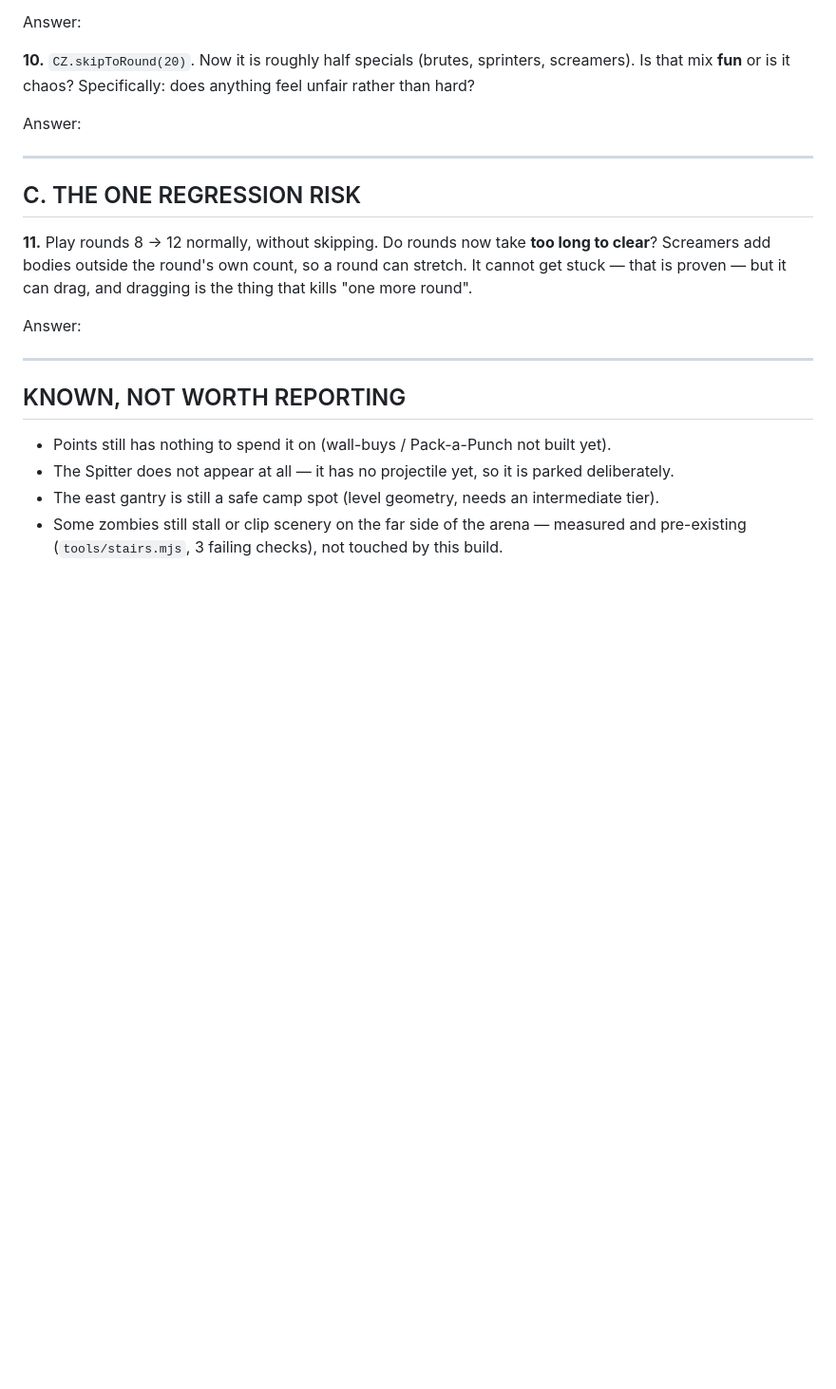
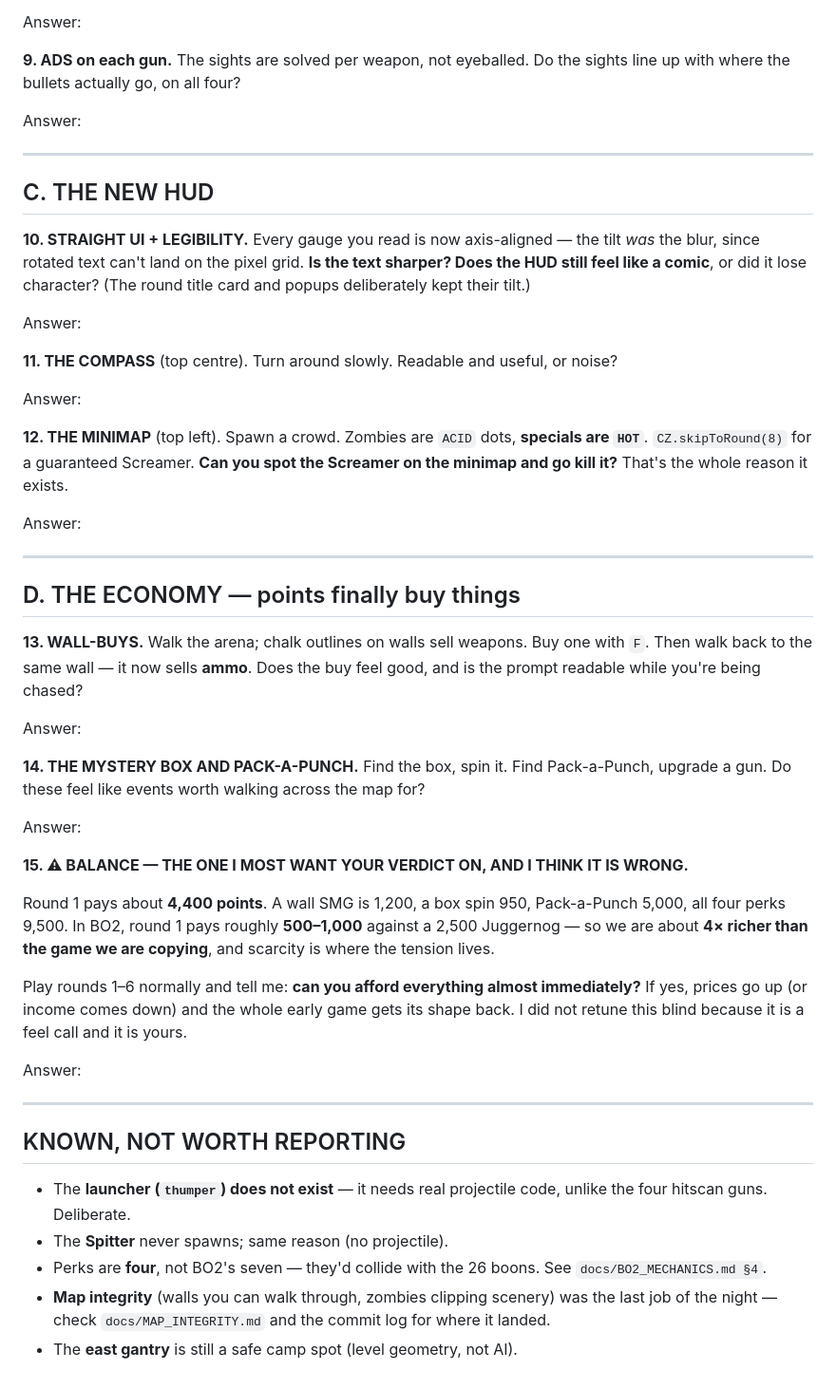
Before and after one commit to elberacasa/comic-zombies, a Markdown page: docs/HUMAN_JUDGE.md, the part around one of its changes. Shown at 95% size. Rendered like a GitHub page; blank space fills up the shorter version.

```diff
--- a/docs/HUMAN_JUDGE.md
+++ b/docs/HUMAN_JUDGE.md
@@ -85,18 +81,56 @@ only after it has already screamed?
 
 Answer:
 
-**10.** `CZ.skipToRound(20)`. Now it is roughly half specials (brutes, sprinters, screamers).
-Is that mix **fun** or is it chaos? Specifically: does anything feel unfair rather than hard?
+**9. ADS on each gun.** The sights are solved per weapon, not eyeballed. Do the sights line up
+with where the bullets actually go, on all four?
 
 Answer:
 
 ---
 
-## C. THE ONE REGRESSION RISK
+## C. THE NEW HUD
 
-**11.** Play rounds 8 → 12 normally, without skipping. Do rounds now take **too long to clear**?
-Screamers add bodies outside the round's own count, so a round can stretch. It cannot get stuck —
-that is proven — but it can drag, and dragging is the thing that kills "one more round".
+**10. STRAIGHT UI + LEGIBILITY.** Every gauge you read is now axis-aligned — the tilt *was* the
+blur, since rotated text can't land on the pixel grid. **Is the text sharper? Does the HUD still
+feel like a comic**, or did it lose character? (The round title card and popups deliberately kept
+their tilt.)
+
+Answer:
+
+**11. THE COMPASS** (top centre). Turn around slowly. Readable and useful, or noise?
+
+Answer:
+
+**12. THE MINIMAP** (top left). Spawn a crowd. Zombies are `ACID` dots, **specials are `HOT`**.
+`CZ.skipToRound(8)` for a guaranteed Screamer. **Can you spot the Screamer on the minimap and go
+kill it?** That's the whole reason it exists.
+
+Answer:
+
+---
+
+## D. THE ECONOMY — points finally buy things
+
+**13. WALL-BUYS.** Walk the arena; chalk outlines on walls sell weapons. Buy one with `F`. Then
+walk back to the same wall — it now sells **ammo**. Does the buy feel good, and is the prompt
+readable while you're being chased?
+
+Answer:
+
+**14. THE MYSTERY BOX AND PACK-A-PUNCH.** Find the box, spin it. Find Pack-a-Punch, upgrade a gun.
+Do these feel like events worth walking across the map for?
+
+Answer:
+
+**15. ⚠ BALANCE — THE ONE I MOST WANT YOUR VERDICT ON, AND I THINK IT IS WRONG.**
+
+Round 1 pays about **4,400 points**. A wall SMG is 1,200, a box spin 950, Pack-a-Punch 5,000, all
+four perks 9,500. In BO2, round 1 pays roughly **500–1,000** against a 2,500 Juggernog — so we are
+about **4× richer than the game we are copying**, and scarcity is where the tension lives.
+
+Play rounds 1–6 normally and tell me: **can you afford everything almost immediately?** If yes,
+prices go up (or income comes down) and the whole early game gets its shape back. I did not retune
+this blind because it is a feel call and it is yours.
 
 Answer:
 
@@ -104,8 +138,11 @@ Answer:
 
 ## KNOWN, NOT WORTH REPORTING
 
-- Points still has nothing to spend it on (wall-buys / Pack-a-Punch not built yet).
-- The Spitter does not appear at all — it has no projectile yet, so it is parked deliberately.
-- The east gantry is still a safe camp spot (level geometry, needs an intermediate tier).
-- Some zombies still stall or clip scenery on the far side of the arena — measured and
-  pre-existing (`tools/stairs.mjs`, 3 failing checks), not touched by this build.
+- The **launcher (`thumper`) does not exist** — it needs real projectile code, unlike the four
+  hitscan guns. Deliberate.
+- The **Spitter** never spawns; same reason (no projectile).
+- Perks are **four**, not BO2's seven — they'd collide with the 26 boons. See
+  `docs/BO2_MECHANICS.md §4`.
+- **Map integrity** (walls you can walk through, zombies clipping scenery) was the last job of the
+  night — check `docs/MAP_INTEGRITY.md` and the commit log for where it landed.
+- The **east gantry** is still a safe camp spot (level geometry, not AI).
```
Also changed, not shown: other parts of docs/HUMAN_JUDGE.md (+37 -41 lines).
